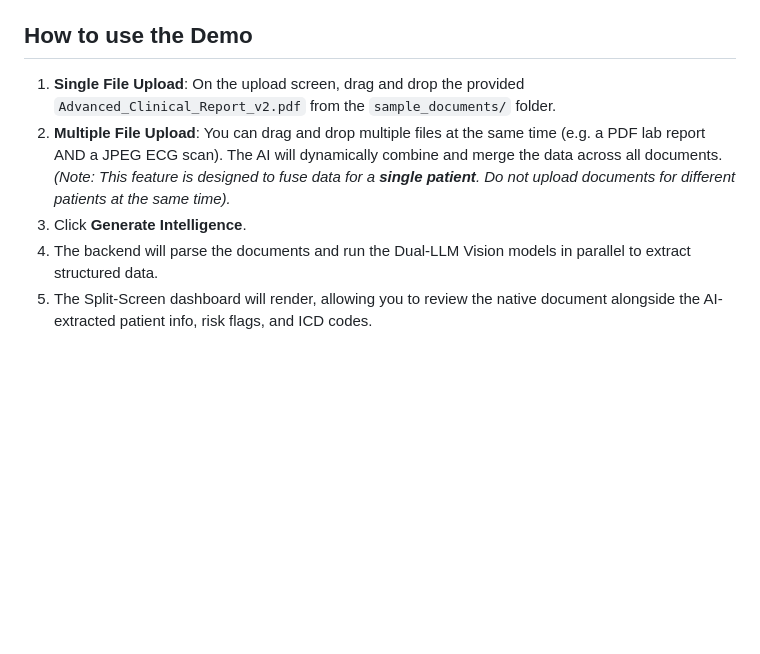
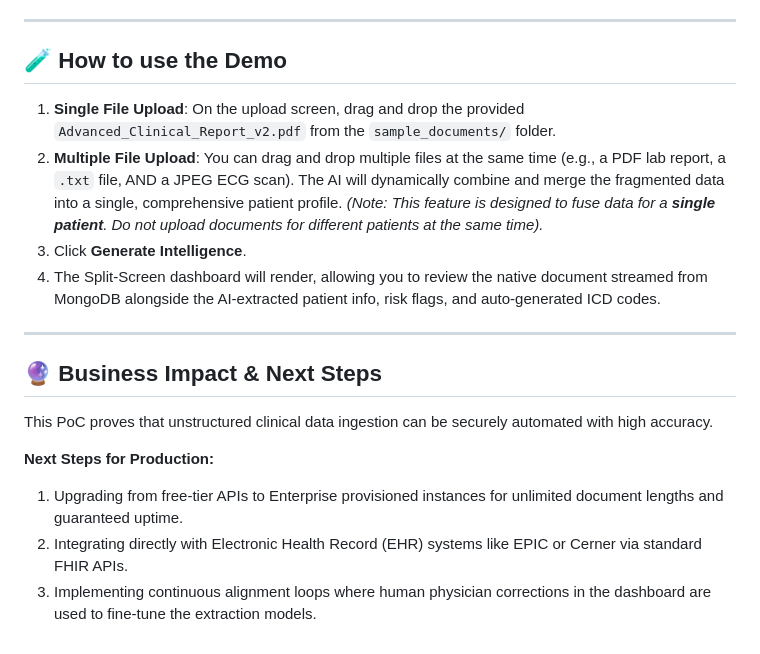
Before and after one commit to rohan-9506/clinical-document-intelligence-hub, a Markdown page: README.md, the part around one of its changes. GitHub-like rendering; blank space fills up the shorter version.

```diff
--- a/README.md
+++ b/README.md
@@ -55,9 +63,21 @@ A complete Proof-of-Concept demonstrating how AI can ingest unstructured clinica
    Open your browser and navigate to: `http://127.0.0.1:8000`
 
-## How to use the Demo
+---
+
+## 🧪 How to use the Demo
 
 1. **Single File Upload**: On the upload screen, drag and drop the provided `Advanced_Clinical_Report_v2.pdf` from the `sample_documents/` folder.
-2. **Multiple File Upload**: You can drag and drop multiple files at the same time (e.g. a PDF lab report AND a JPEG ECG scan). The AI will dynamically combine and merge the data across all documents. *(Note: This feature is designed to fuse data for a **single patient**. Do not upload documents for different patients at the same time).*
+2. **Multiple File Upload**: You can drag and drop multiple files at the same time (e.g., a PDF lab report, a `.txt` file, AND a JPEG ECG scan). The AI will dynamically combine and merge the fragmented data into a single, comprehensive patient profile. *(Note: This feature is designed to fuse data for a **single patient**. Do not upload documents for different patients at the same time).*
 3. Click **Generate Intelligence**.
-4. The backend will parse the documents and run the Dual-LLM Vision models in parallel to extract structured data.
-5. The Split-Screen dashboard will render, allowing you to review the native document alongside the AI-extracted patient info, risk flags, and ICD codes.
+4. The Split-Screen dashboard will render, allowing you to review the native document streamed from MongoDB alongside the AI-extracted patient info, risk flags, and auto-generated ICD codes.
+
+---
+
+## 🔮 Business Impact & Next Steps
+
+This PoC proves that unstructured clinical data ingestion can be securely automated with high accuracy.
+
+**Next Steps for Production:**
+1. Upgrading from free-tier APIs to Enterprise provisioned instances for unlimited document lengths and guaranteed uptime.
+2. Integrating directly with Electronic Health Record (EHR) systems like EPIC or Cerner via standard FHIR APIs.
+3. Implementing continuous alignment loops where human physician corrections in the dashboard are used to fine-tune the extraction models.
```
Also changed, not shown: other parts of README.md (+36 -28 lines).
